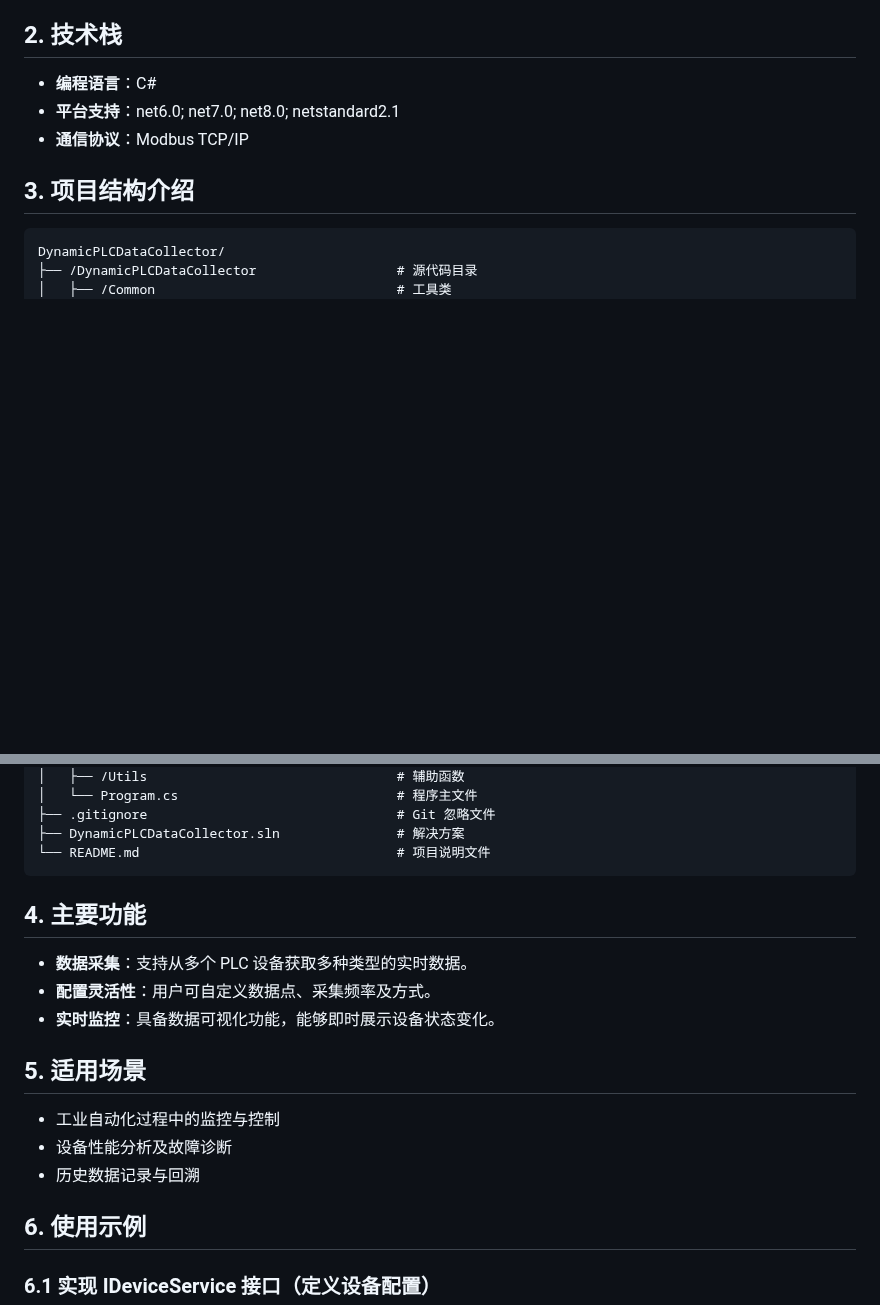
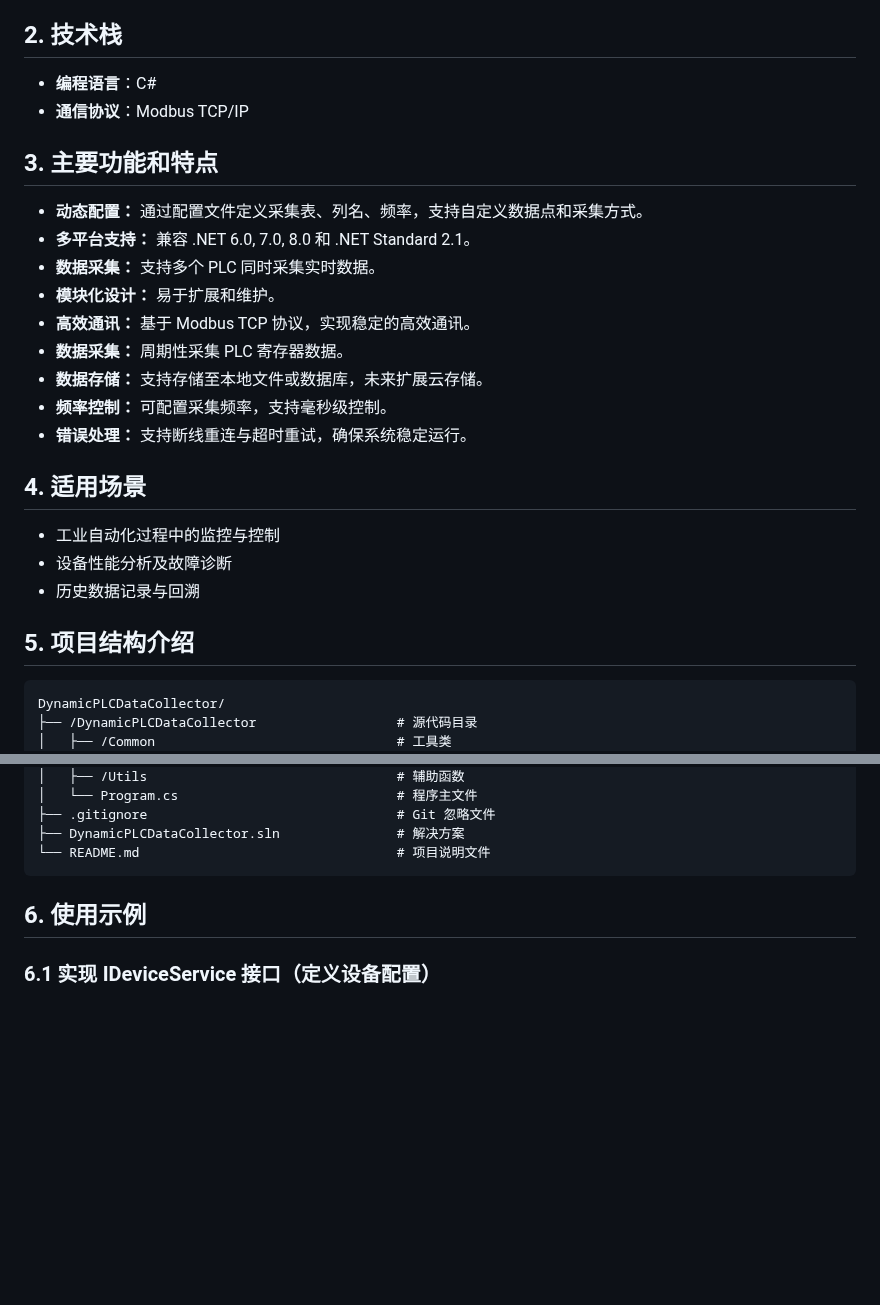
Before and after one commit to liuweichaox/DataAcquisition, a Markdown page: README.md, 2 parts joined by grey strips. Rendered like a GitHub page; blank space fills up the shorter version.

````diff
--- a/README.md
+++ b/README.md
@@ -7,10 +7,26 @@
 ## 2. 技术栈
 
 - **编程语言**：C#
-- **平台支持**：net6.0; net7.0; net8.0; netstandard2.1
 - **通信协议**：Modbus TCP/IP
 
-## 3. 项目结构介绍
+## 3. 主要功能和特点
+-	**动态配置：** 通过配置文件定义采集表、列名、频率，支持自定义数据点和采集方式。
+-	**多平台支持：** 兼容 .NET 6.0, 7.0, 8.0 和 .NET Standard 2.1。
+-	**数据采集：** 支持多个 PLC 同时采集实时数据。
+-	**模块化设计：** 易于扩展和维护。
+-	**高效通讯：** 基于 Modbus TCP 协议，实现稳定的高效通讯。
+- **数据采集：** 周期性采集 PLC 寄存器数据。
+-	**数据存储：** 支持存储至本地文件或数据库，未来扩展云存储。
+-	**频率控制：** 可配置采集频率，支持毫秒级控制。
+-	**错误处理：** 支持断线重连与超时重试，确保系统稳定运行。
+
+## 4. 适用场景
+
+- 工业自动化过程中的监控与控制
+- 设备性能分析及故障诊断
+- 历史数据记录与回溯
+
+## 5. 项目结构介绍
 ```
 DynamicPLCDataCollector/
 ├── /DynamicPLCDataCollector                  # 源代码目录
@@ -50,19 +66,6 @@ DynamicPLCDataCollector/
 ├── DynamicPLCDataCollector.sln               # 解决方案
 └── README.md                                 # 项目说明文件
 ```
-
-## 4. 主要功能
-
-- **数据采集**：支持从多个 PLC 设备获取多种类型的实时数据。
-- **配置灵活性**：用户可自定义数据点、采集频率及方式。
-- **实时监控**：具备数据可视化功能，能够即时展示设备状态变化。
-
-## 5. 适用场景
-
-- 工业自动化过程中的监控与控制
-- 设备性能分析及故障诊断
-- 历史数据记录与回溯
-
 ## 6. 使用示例
 ### 6.1 实现 IDeviceService 接口（定义设备配置）
 #### 6.1.1 配置 PLC 通讯地址（定义 PLC 服务连接方式）
````
